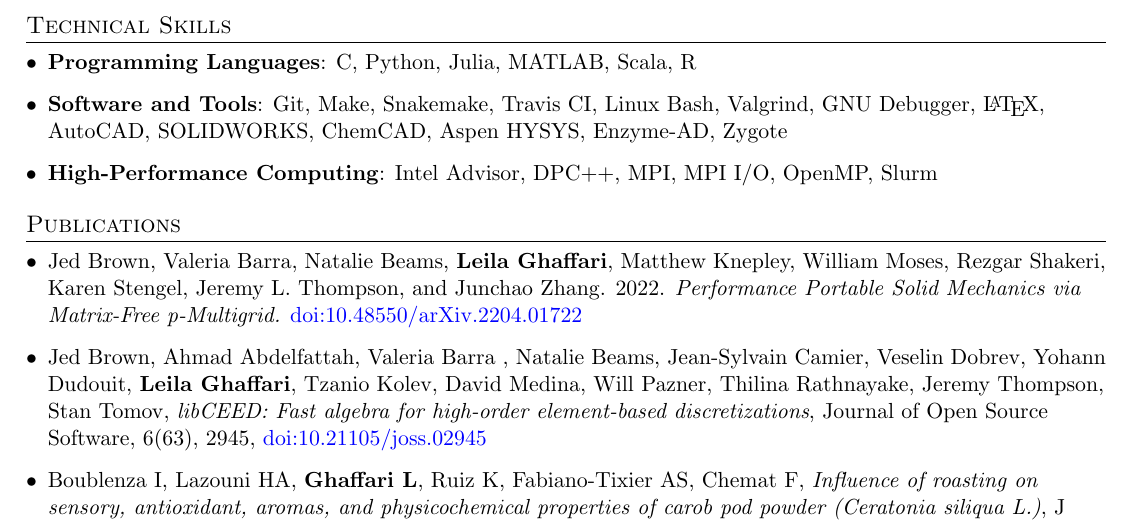
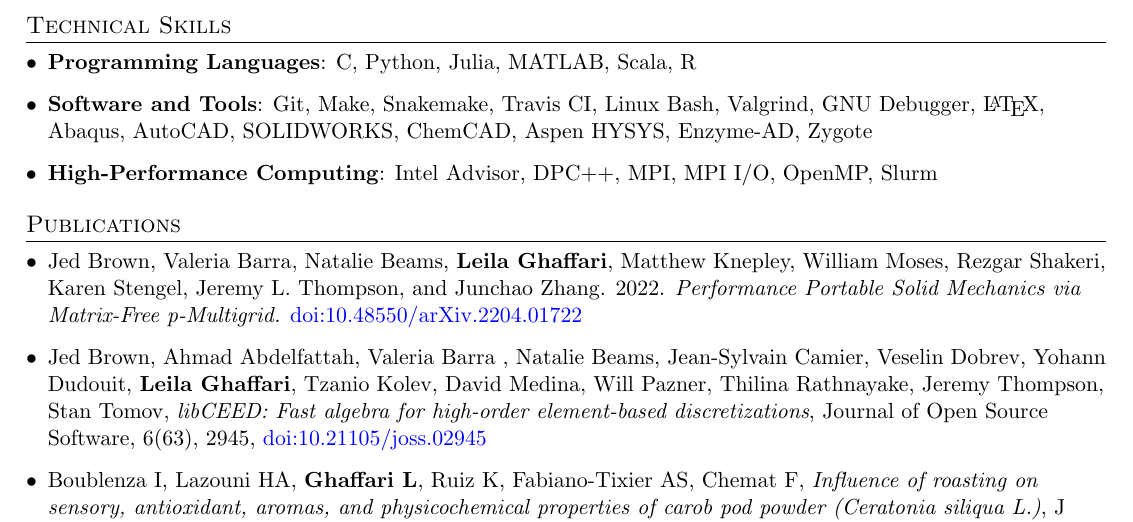
Before and after one commit to LeilaGhaffari/docs, a LaTeX CV (leila-cv.tex): part of page 2 of 4, cut so that both start at the same text. Compiled offline with pdfLaTeX.

Commit message:
small update

```diff
--- a/leila-cv.tex
+++ b/leila-cv.tex
@@ -165,7 +165,7 @@
  \resumeSubHeadingListStart
    \item \textbf{Programming Languages}{: C, Python, Julia, MATLAB, Scala, R}
 
-   \item \textbf{Software and Tools}{: Git, Make, Snakemake, Travis CI, Linux Bash, Valgrind, GNU Debugger, \LaTeX, AutoCAD, SOLIDWORKS, ChemCAD, Aspen HYSYS, Enzyme-AD, Zygote}
+   \item \textbf{Software and Tools}{: Git, Make, Snakemake, Travis CI, Linux Bash, Valgrind, GNU Debugger, \LaTeX, Abaqus, AutoCAD, SOLIDWORKS, ChemCAD, Aspen HYSYS, Enzyme-AD, Zygote}
 
    \item \textbf{High-Performance Computing}{: Intel Advisor, DPC++, MPI, MPI I/O, OpenMP, Slurm}
 
```
Also changed, not shown: Leila_Ghaffari_CurriculumVitae.pdf.
